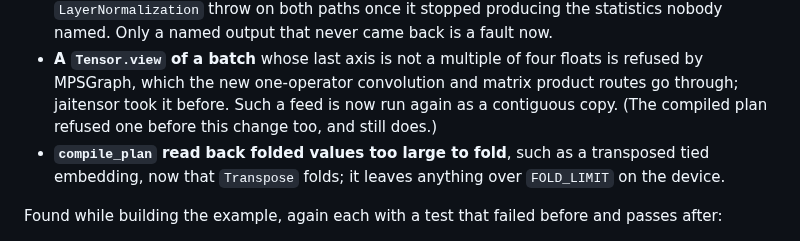
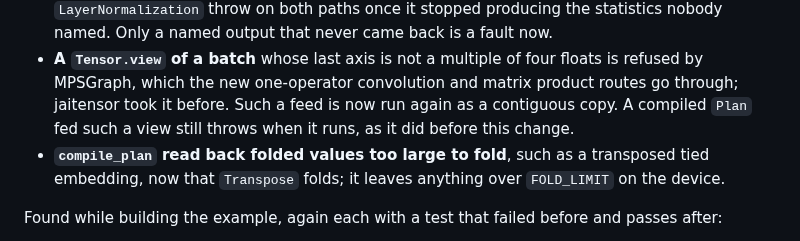
Before and after one commit to abhiramasonny/jaithon, a Markdown page: examples/onnx_zoo/README.md, the part around the change. Rendered like a GitHub page.

Commit message:
say what a plan does with a view

```diff
--- a/examples/onnx_zoo/README.md
+++ b/examples/onnx_zoo/README.md
@@ -163,8 +163,8 @@ Found in review, each with a test that failed before and passes after:
 - **A `Tensor.view` of a batch** whose last axis is not a multiple of four
   floats is refused by MPSGraph, which the new one-operator convolution and
   matrix product routes go through; jaitensor took it before. Such a feed is
-  now run again as a contiguous copy. (The compiled plan refused one before
-  this change too, and still does.)
+  now run again as a contiguous copy. A compiled `Plan` fed such a view still
+  throws when it runs, as it did before this change.
 - **`compile_plan` read back folded values too large to fold**, such as a
   transposed tied embedding, now that `Transpose` folds; it leaves anything
   over `FOLD_LIMIT` on the device.
```
